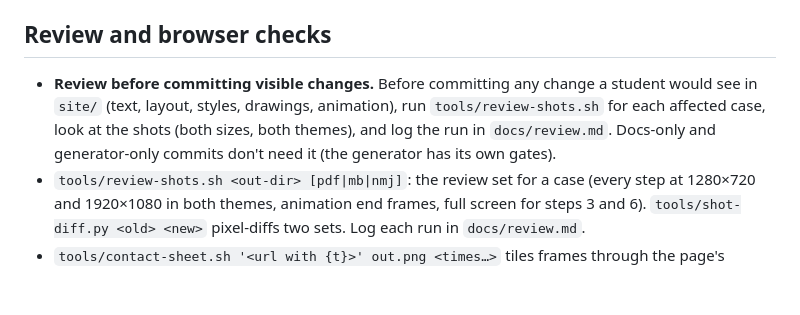
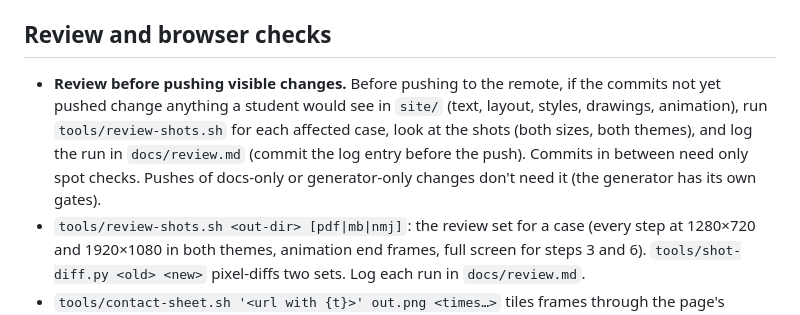
Before and after one commit to JeffLeeLab/fly-smFISH-simulator, a Markdown page: AGENTS.md, the part around the change. Rendered like a GitHub page; blank space fills up the shorter version.

Commit message:
AGENTS.md: run the review set before pushing, not before every commit (instructor, 2026-10-17): needed when the unpushed commits change anything a student would see in site/, with the log entry committed before the push; commits in between need only spot checks

```diff
--- a/AGENTS.md
+++ b/AGENTS.md
@@ -71,7 +71,7 @@ The site reads only `site/data/`. Commit the output: the Pages workflow regenera
 
 ## Review and browser checks
 
-- **Review before committing visible changes.** Before committing any change a student would see in `site/` (text, layout, styles, drawings, animation), run `tools/review-shots.sh` for each affected case, look at the shots (both sizes, both themes), and log the run in `docs/review.md`. Docs-only and generator-only commits don't need it (the generator has its own gates).
+- **Review before pushing visible changes.** Before pushing to the remote, if the commits not yet pushed change anything a student would see in `site/` (text, layout, styles, drawings, animation), run `tools/review-shots.sh` for each affected case, look at the shots (both sizes, both themes), and log the run in `docs/review.md` (commit the log entry before the push). Commits in between need only spot checks. Pushes of docs-only or generator-only changes don't need it (the generator has its own gates).
 - `tools/review-shots.sh <out-dir> [pdf|mb|nmj]`: the review set for a case (every step at 1280×720 and 1920×1080 in both themes, animation end frames, full screen for steps 3 and 6). `tools/shot-diff.py <old> <new>` pixel-diffs two sets. Log each run in `docs/review.md`.
 - `tools/contact-sheet.sh '<url with {t}>' out.png <times…>` tiles frames through the page's frozen-time mode (`?t=` seconds). `tools/frozen-time.sh <video.webm>` reports dead stretches in a recording; video compression can hide the ink boil, so confirm with screenshots.
 - `playwright-cli` (a global install) for screenshots, `resize 1280 720`, `video-start` / `video-stop` and the offline test (`network-state-set offline`, or check that every URL in `performance.getEntriesByType('resource')` is local). Sessions start with empty localStorage: seed the notebook state before testing gated steps.
```
